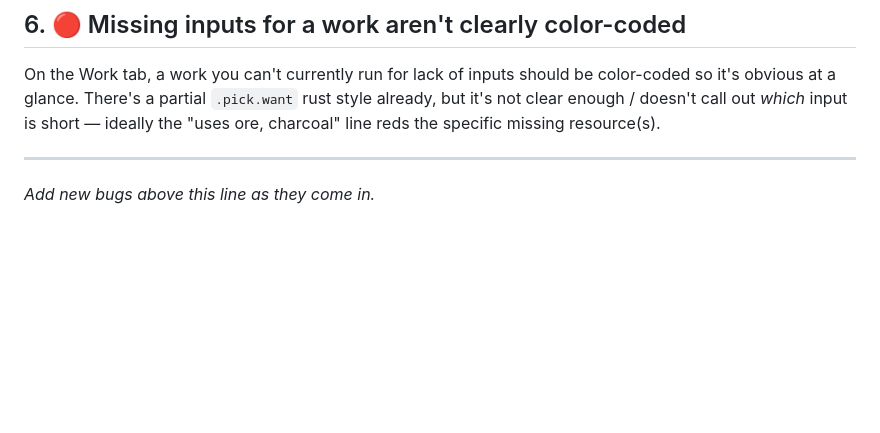
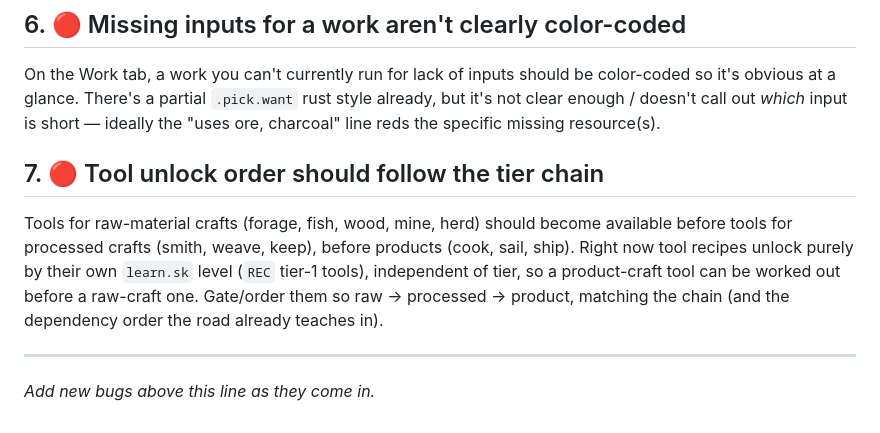
Before and after one commit to rakelj/husfreyjashall, a Markdown page: docs/bugs.md, the part around the change. GitHub-like rendering; blank space fills up the shorter version.

Commit message:
bugs: add #7 (tool unlock order should follow raw->processed->product)

```diff
--- a/docs/bugs.md
+++ b/docs/bugs.md
@@ -58,6 +58,14 @@ color-coded so it's obvious at a glance. There's a partial `.pick.want` rust sty
 already, but it's not clear enough / doesn't call out *which* input is short —
 ideally the "uses ore, charcoal" line reds the specific missing resource(s).
 
+## 7. 🔴 Tool unlock order should follow the tier chain
+Tools for raw-material crafts (forage, fish, wood, mine, herd) should become
+available before tools for processed crafts (smith, weave, keep), before products
+(cook, sail, ship). Right now tool recipes unlock purely by their own `learn.sk`
+level (`REC` tier-1 tools), independent of tier, so a product-craft tool can be
+worked out before a raw-craft one. Gate/order them so raw → processed → product,
+matching the chain (and the dependency order the road already teaches in).
+
 ---
 
 *Add new bugs above this line as they come in.*
```
